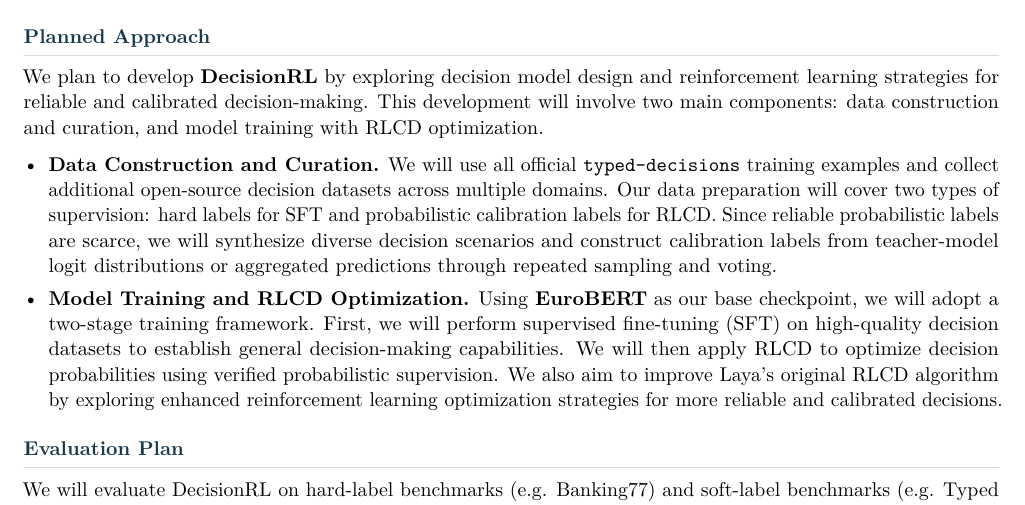
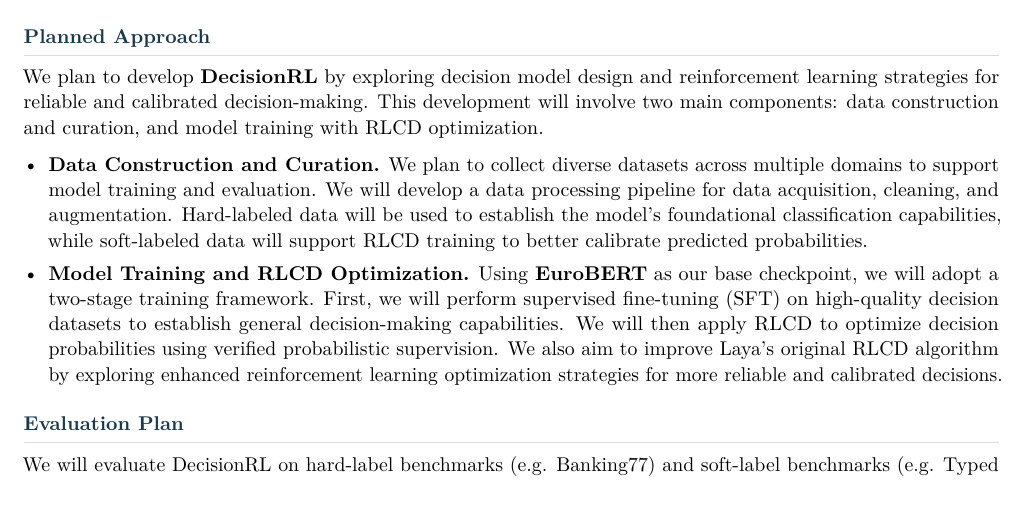
Before and after one commit to yanyundoris/ME2502_RL_Project, a LaTeX document (materials/rlcd_proposal.tex): part of the page, cut so that both start at the same text. Compiled offline with pdfLaTeX.

Commit message:
更新数据构建与整理部分，明确数据处理流程及标签使用策略

```diff
--- a/materials/rlcd_proposal.tex
+++ b/materials/rlcd_proposal.tex
@@ -165,18 +165,14 @@
 \begin{itemize}
 
   \item \textbf{Data Construction and Curation.}
-  We will use all official \texttt{typed-decisions}
-  training examples and collect additional
-  open-source decision datasets across multiple
-  domains.
-  Our data preparation will cover two types of
-  supervision: hard labels for SFT and probabilistic
-  calibration labels for RLCD.
-  Since reliable probabilistic labels are scarce,
-  we will synthesize diverse decision scenarios
-  and construct calibration labels from
-  teacher-model logit distributions or aggregated
-  predictions through repeated sampling and voting.
+  We plan to collect diverse datasets across multiple
+  domains to support model training and evaluation.
+  We will develop a data processing pipeline for data
+  acquisition, cleaning, and augmentation.
+  Hard-labeled data will be used to establish the
+  model's foundational classification capabilities,
+  while soft-labeled data will support RLCD training
+  to better calibrate predicted probabilities.
 
   \item \textbf{Model Training and RLCD Optimization.}
   Using \textbf{EuroBERT} as our base checkpoint,
```
Also changed, not shown: 1 other file.
